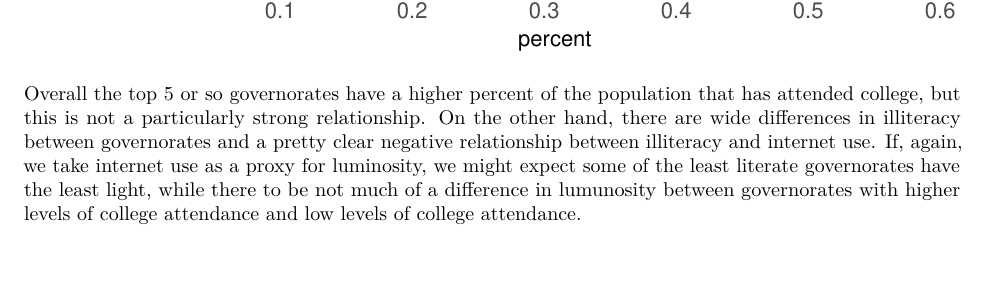
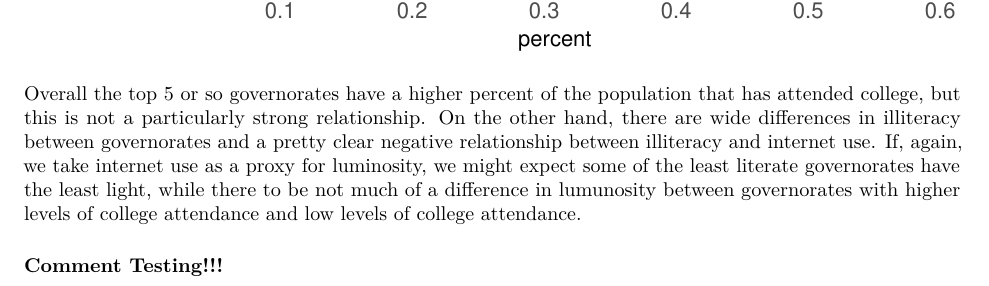
Before and after one commit to mayadiCS/NightLightImagery, an R Markdown document (exploratory_viz/Hmk4-Q3.Rmd): part of page 4 of 4, cut so that both start at the same text. Rendered offline with R 4.5, knitr and Pandoc, then LaTeX, with nearby package versions; code that draws random numbers runs with fixed seeds of ours.

Commit message:
Committing a test

````diff
--- a/exploratory_viz/Hmk4-Q3.Rmd
+++ b/exploratory_viz/Hmk4-Q3.Rmd
@@ -82,3 +82,5 @@ legend.title = element_blank())
 ```
 
 Overall the top 5 or so governorates have a higher percent of the population that has attended college, but this is not a particularly strong relationship. On the other hand, there are wide differences in illiteracy between governorates and a pretty clear negative relationship between illiteracy and internet use. If, again, we take internet use as a proxy for luminosity, we might expect some of the least literate governorates have the least light, while there to be not much of a difference in lumunosity between governorates with higher levels of college attendance and low levels of college attendance.
+
+### Comment Testing!!!
````
